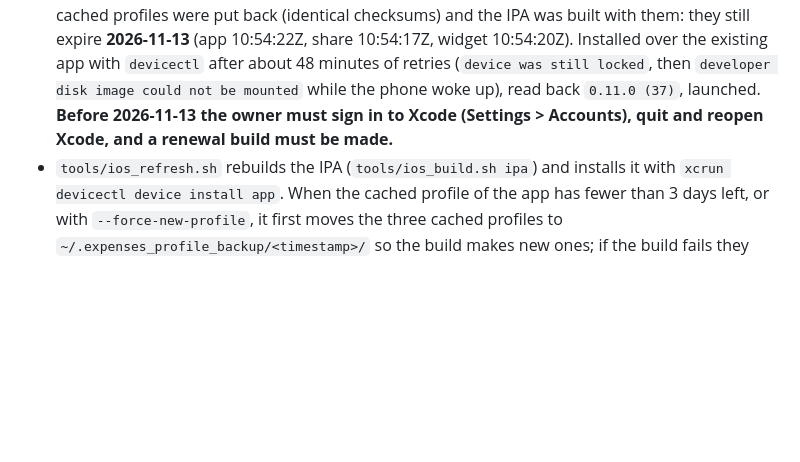
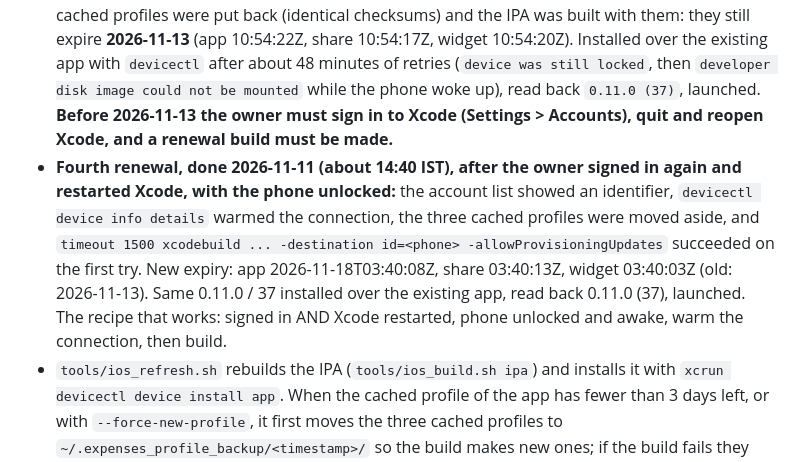
Before and after one commit to chandu-007/expenses-tracker, a Markdown page: docs/IOS.md, the part around the change. Rendered like a GitHub page; blank space fills up the shorter version.

Commit message:
IOS.md: renewal of 2026-11-11 done, new expiry 2026-11-18

```diff
--- a/docs/IOS.md
+++ b/docs/IOS.md
@@ -80,6 +80,7 @@ The free signature lasts 7 days; then the app stops opening (the data stays, but
 - **A renewal that failed, 2026-11-04 and again 2026-11-06:** `xcodebuild -allowProvisioningUpdates` stopped with `error: No Accounts: Add a new account in Accounts settings.` and `No profiles for 'app.expenses.tracker.ios[.widget|.share]' were found`. The Apple ID had been signed out of Xcode: `defaults read com.apple.dt.Xcode DVTDeveloperAccountManagerAppleIDLists` showed an empty `IDE.Identifiers.Prod` list even with Xcode open on its Accounts pane. The three cached profiles were moved aside and put back with identical checksums; the app kept its expiry (2026-11-10). Check that list (it must name the Apple ID) before a renewal; if it is empty, add the account in Xcode > Settings > Accounts and confirm it is listed there. On 2026-11-06, after the Apple ID was added again, the list showed one account identifier but the build gave the same `No Accounts` error (the identifier alone does not prove a usable login: the session may need signing in again in Xcode > Settings > Accounts, or Xcode may need a restart so command-line builds see it).
 - **Third renewal, done 2026-11-06 (about 16:24 IST), after the owner quit and reopened Xcode and re-checked Accounts:** the same command (`timeout 1500 xcodebuild ... -destination id=<phone> -allowProvisioningUpdates build`, all three cached profiles moved aside first) succeeded and issued new profiles: app expires 2026-11-13T10:54:22Z, share 10:54:17Z, widget 10:54:20Z (old: 2026-11-10). Info.plist unchanged at 0.10.6 / 36; installed over the existing app with `devicectl` (no uninstall), read back 0.10.6 (36), launched. So the fix for "No Accounts" was a restart of Xcode (or the sign-in repeated there), not the account list. Always run xcodebuild under `timeout`, and remove /tmp/ios.lock afterwards.
 - **Release 0.11.0, 2026-11-11: NOT renewed.** The Apple ID was signed out of Xcode again (the account list was empty when checked after the build), the build for the generic destination gave `error: No Accounts: Add a new account in Accounts settings.`, and the build for the phone gave `needs to be unlocked to enable development services` while the phone was locked. The cached profiles were put back (identical checksums) and the IPA was built with them: they still expire **2026-11-13** (app 10:54:22Z, share 10:54:17Z, widget 10:54:20Z). Installed over the existing app with `devicectl` after about 48 minutes of retries (`device was still locked`, then `developer disk image could not be mounted` while the phone woke up), read back `0.11.0 (37)`, launched. **Before 2026-11-13 the owner must sign in to Xcode (Settings > Accounts), quit and reopen Xcode, and a renewal build must be made.**
+- **Fourth renewal, done 2026-11-11 (about 14:40 IST), after the owner signed in again and restarted Xcode, with the phone unlocked:** the account list showed an identifier, `devicectl device info details` warmed the connection, the three cached profiles were moved aside, and `timeout 1500 xcodebuild ... -destination id=<phone> -allowProvisioningUpdates` succeeded on the first try. New expiry: app 2026-11-18T03:40:08Z, share 03:40:13Z, widget 03:40:03Z (old: 2026-11-13). Same 0.11.0 / 37 installed over the existing app, read back 0.11.0 (37), launched. The recipe that works: signed in AND Xcode restarted, phone unlocked and awake, warm the connection, then build.
 - `tools/ios_refresh.sh` rebuilds the IPA (`tools/ios_build.sh ipa`) and installs it with `xcrun devicectl device install app`. When the cached profile of the app has fewer than 3 days left, or with `--force-new-profile`, it first moves the three cached profiles to `~/.expenses_profile_backup/<timestamp>/` so the build makes new ones; if the build fails they are put back and the script exits 1. After the build it prints the new profile's expiry from the IPA. `--install-only` skips the build and installs the IPA already on the Desktop; `--if-expires-within <days>` does nothing while that many days or more are left, reading the real expiry from the profile in the Desktop IPA (the last one built; it is the one installed unless you built without installing) and falling back to the install-time stamp `~/.expenses_ios_installed_at` (7 days assumed) when that cannot be read. If the phone is `unavailable` it says so and exits 1 without building.
 - It needs the Mac awake and logged in, the Apple Development certificate in the keychain, and the phone unlocked and reachable: by cable, or over WiFi after pairing once in Xcode > Window > Devices and Simulators ("Connect via network"), on the same network.
 - The phone is the one in `IOS_UDID`, or else the first physical iPhone that `xcrun devicectl list devices` lists (the id is not written in the script because the repository is public). The detection was run against the real `devicectl` output on 2026-10-27, with the phone listed as `unavailable`, so the script stopped as designed; an install through the script itself has not been done (the install on 2026-10-28 was done by hand with the same `devicectl` command).
```
